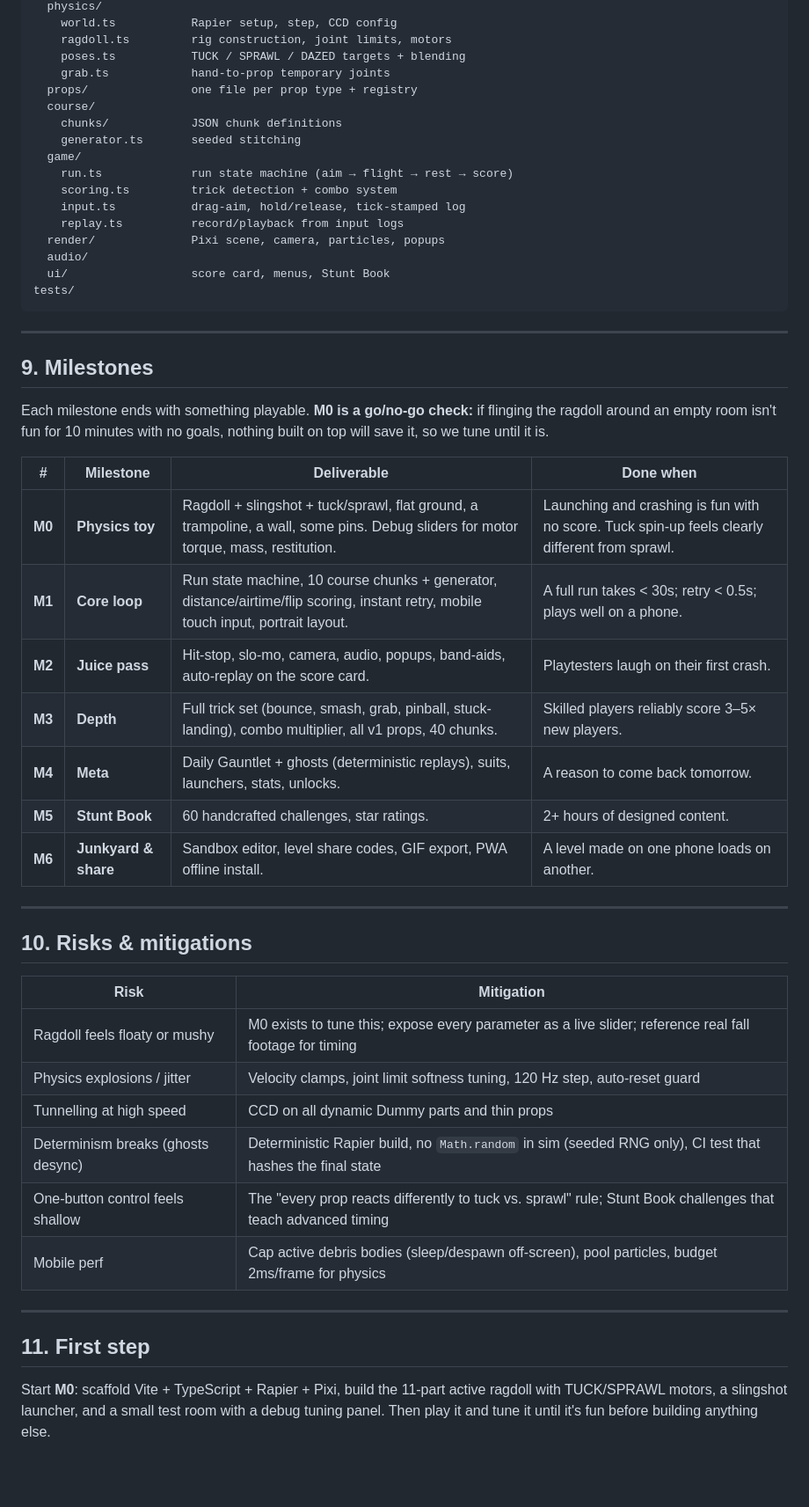
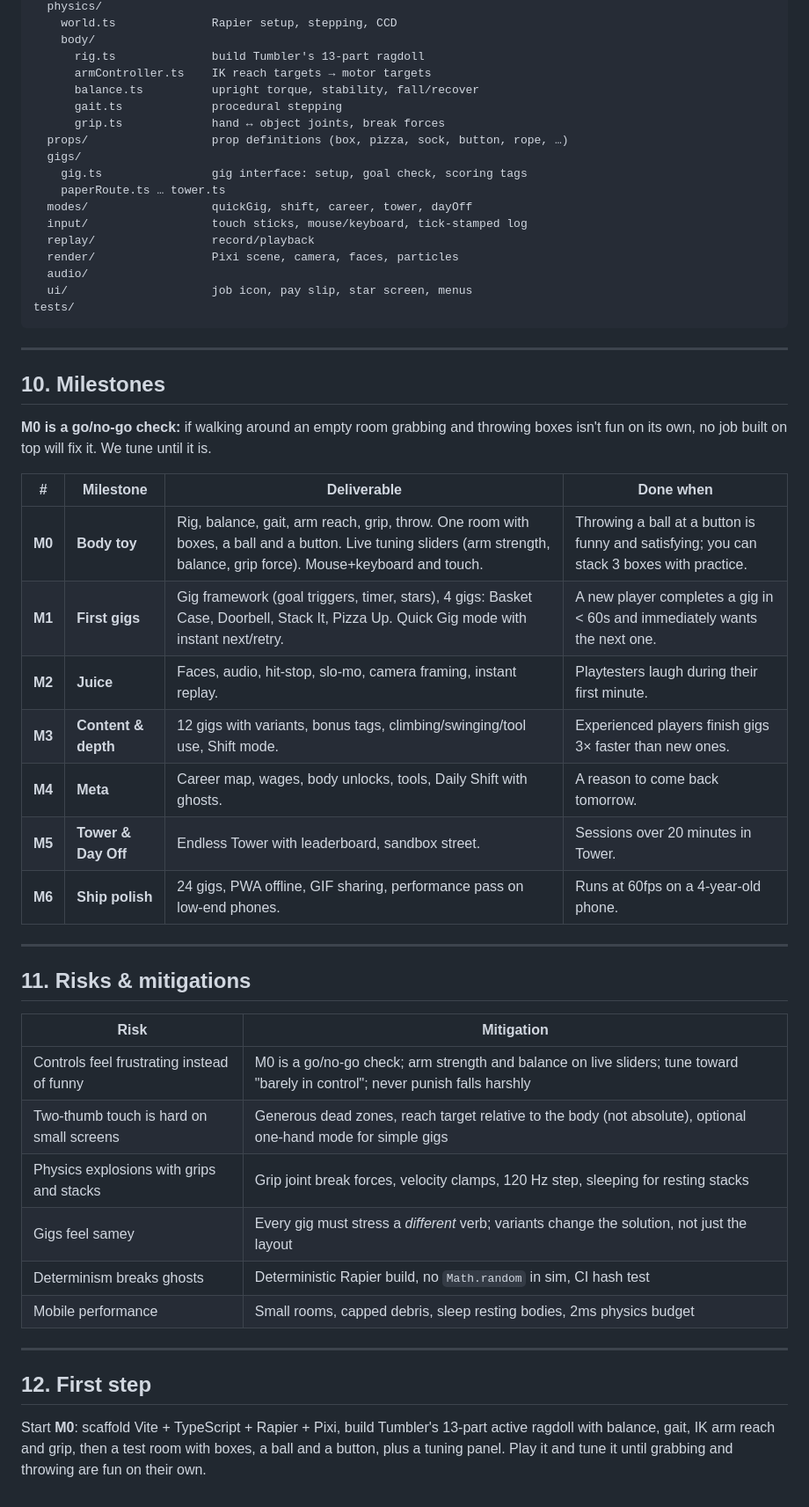
Before and after one commit to setosa-versicolor/Tumbler, a Markdown page: PLAN.md, the part around one of its changes. Shown at 88% size. GitHub-like rendering; blank space fills up the shorter version.

Commit message:
Rework concept: wobbly active-ragdoll odd-jobs game
Co-Authored-By: Claude Opus 5.5 <noreply@anthropic.com>
Claude-Session: https://claude.ai/code/session_017x3tDc6ABGVn91TDcaVGjh

````diff
--- a/PLAN.md
+++ b/PLAN.md
@@ -191,54 +194,55 @@ src/
   physics/
-    world.ts           Rapier setup, step, CCD config
-    ragdoll.ts         rig construction, joint limits, motors
-    poses.ts           TUCK / SPRAWL / DAZED targets + blending
-    grab.ts            hand-to-prop temporary joints
-  props/               one file per prop type + registry
-  course/
-    chunks/            JSON chunk definitions
-    generator.ts       seeded stitching
-  game/
-    run.ts             run state machine (aim → flight → rest → score)
-    scoring.ts         trick detection + combo system
-    input.ts           drag-aim, hold/release, tick-stamped log
-    replay.ts          record/playback from input logs
-  render/              Pixi scene, camera, particles, popups
+    world.ts              Rapier setup, stepping, CCD
+    body/
+      rig.ts              build Tumbler's 13-part ragdoll
+      armController.ts    IK reach targets → motor targets
+      balance.ts          upright torque, stability, fall/recover
+      gait.ts             procedural stepping
+      grip.ts             hand ↔ object joints, break forces
+  props/                  prop definitions (box, pizza, sock, button, rope, …)
+  gigs/
+    gig.ts                gig interface: setup, goal check, scoring tags
+    paperRoute.ts … tower.ts
+  modes/                  quickGig, shift, career, tower, dayOff
+  input/                  touch sticks, mouse/keyboard, tick-stamped log
+  replay/                 record/playback
+  render/                 Pixi scene, camera, faces, particles
   audio/
-  ui/                  score card, menus, Stunt Book
+  ui/                     job icon, pay slip, star screen, menus
 tests/
 ```
 
 ---
 
-## 9. Milestones
+## 10. Milestones
 
-Each milestone ends with something playable. **M0 is a go/no-go check:** if flinging the ragdoll around an empty room isn't fun for 10 minutes with no goals, nothing built on top will save it, so we tune until it is.
+**M0 is a go/no-go check:** if walking around an empty room grabbing and throwing boxes isn't fun on its own, no job built on top will fix it. We tune until it is.
 
 | # | Milestone | Deliverable | Done when |
 |---|---|---|---|
-| **M0** | **Physics toy** | Ragdoll + slingshot + tuck/sprawl, flat ground, a trampoline, a wall, some pins. Debug sliders for motor torque, mass, restitution. | Launching and crashing is fun with no score. Tuck spin-up feels clearly different from sprawl. |
-| **M1** | **Core loop** | Run state machine, 10 course chunks + generator, distance/airtime/flip scoring, instant retry, mobile touch input, portrait layout. | A full run takes < 30s; retry < 0.5s; plays well on a phone. |
-| **M2** | **Juice pass** | Hit-stop, slo-mo, camera, audio, popups, band-aids, auto-replay on the score card. | Playtesters laugh on their first crash. |
-| **M3** | **Depth** | Full trick set (bounce, smash, grab, pinball, stuck-landing), combo multiplier, all v1 props, 40 chunks. | Skilled players reliably score 3–5× new players. |
-| **M4** | **Meta** | Daily Gauntlet + ghosts (deterministic replays), suits, launchers, stats, unlocks. | A reason to come back tomorrow. |
-| **M5** | **Stunt Book** | 60 handcrafted challenges, star ratings. | 2+ hours of designed content. |
-| **M6** | **Junkyard & share** | Sandbox editor, level share codes, GIF export, PWA offline install. | A level made on one phone loads on another. |
+| **M0** | **Body toy** | Rig, balance, gait, arm reach, grip, throw. One room with boxes, a ball and a button. Live tuning sliders (arm strength, balance, grip force). Mouse+keyboard and touch. | Throwing a ball at a button is funny and satisfying; you can stack 3 boxes with practice. |
+| **M1** | **First gigs** | Gig framework (goal triggers, timer, stars), 4 gigs: Basket Case, Doorbell, Stack It, Pizza Up. Quick Gig mode with instant next/retry. | A new player completes a gig in < 60s and immediately wants the next one. |
+| **M2** | **Juice** | Faces, audio, hit-stop, slo-mo, camera framing, instant replay. | Playtesters laugh during their first minute. |
+| **M3** | **Content & depth** | 12 gigs with variants, bonus tags, climbing/swinging/tool use, Shift mode. | Experienced players finish gigs 3× faster than new ones. |
+| **M4** | **Meta** | Career map, wages, body unlocks, tools, Daily Shift with ghosts. | A reason to come back tomorrow. |
+| **M5** | **Tower & Day Off** | Endless Tower with leaderboard, sandbox street. | Sessions over 20 minutes in Tower. |
+| **M6** | **Ship polish** | 24 gigs, PWA offline, GIF sharing, performance pass on low-end phones. | Runs at 60fps on a 4-year-old phone. |
 
 ---
 
-## 10. Risks & mitigations
+## 11. Risks & mitigations
 
 | Risk | Mitigation |
 |---|---|
-| Ragdoll feels floaty or mushy | M0 exists to tune this; expose every parameter as a live slider; reference real fall footage for timing |
-| Physics explosions / jitter | Velocity clamps, joint limit softness tuning, 120 Hz step, auto-reset guard |
-| Tunnelling at high speed | CCD on all dynamic Dummy parts and thin props |
-| Determinism breaks (ghosts desync) | Deterministic Rapier build, no `Math.random` in sim (seeded RNG only), CI test that hashes the final state |
-| One-button control feels shallow | The "every prop reacts differently to tuck vs. sprawl" rule; Stunt Book challenges that teach advanced timing |
-| Mobile perf | Cap active debris bodies (sleep/despawn off-screen), pool particles, budget 2ms/frame for physics |
+| Controls feel frustrating instead of funny | M0 is a go/no-go check; arm strength and balance on live sliders; tune toward "barely in control"; never punish falls harshly |
+| Two-thumb touch is hard on small screens | Generous dead zones, reach target relative to the body (not absolute), optional one-hand mode for simple gigs |
+| Physics explosions with grips and stacks | Grip joint break forces, velocity clamps, 120 Hz step, sleeping for resting stacks |
+| Gigs feel samey | Every gig must stress a *different* verb; variants change the solution, not just the layout |
+| Determinism breaks ghosts | Deterministic Rapier build, no `Math.random` in sim, CI hash test |
+| Mobile performance | Small rooms, capped debris, sleep resting bodies, 2ms physics budget |
 
 ---
 
-## 11. First step
+## 12. First step
 
-Start **M0**: scaffold Vite + TypeScript + Rapier + Pixi, build the 11-part active ragdoll with TUCK/SPRAWL motors, a slingshot launcher, and a small test room with a debug tuning panel. Then play it and tune it until it's fun before building anything else.
+Start **M0**: scaffold Vite + TypeScript + Rapier + Pixi, build Tumbler's 13-part active ragdoll with balance, gait, IK arm reach and grip, then a test room with boxes, a ball and a button, plus a tuning panel. Play it and tune it until grabbing and throwing are fun on their own.
````
Also changed, not shown: other parts of PLAN.md (+137 -134 lines).
